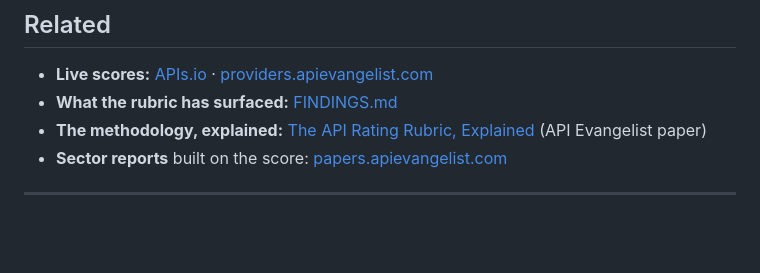
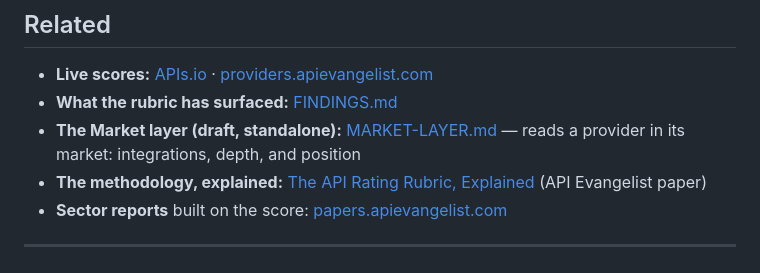
Before and after one commit to api-evangelist/kin-score, a Markdown page: README.md, the part around the change. Rendered like a GitHub page; blank space fills up the shorter version.

Commit message:
Market layer design, draft 1 (standalone, unweighted)
Co-Authored-By: Claude Opus 5.5 (1M context) <noreply@anthropic.com>

```diff
--- a/README.md
+++ b/README.md
@@ -583,6 +583,7 @@ inspection alone would not have found, and those are queued in [`ROADMAP.md`](RO
 
 - **Live scores:** [APIs.io](https://apis.io) · [providers.apievangelist.com](https://providers.apievangelist.com)
 - **What the rubric has surfaced:** [FINDINGS.md](FINDINGS.md)
+- **The Market layer (draft, standalone):** [MARKET-LAYER.md](MARKET-LAYER.md) — reads a provider in its market: integrations, depth, and position
 - **The methodology, explained:** [The API Rating Rubric, Explained](https://papers.apievangelist.com/papers/the-api-rating-rubric-explained/) (API Evangelist paper)
 - **Sector reports** built on the score: [papers.apievangelist.com](https://papers.apievangelist.com)
 
```
Also changed, not shown: MARKET-LAYER.md (added, +131 -0 lines).
